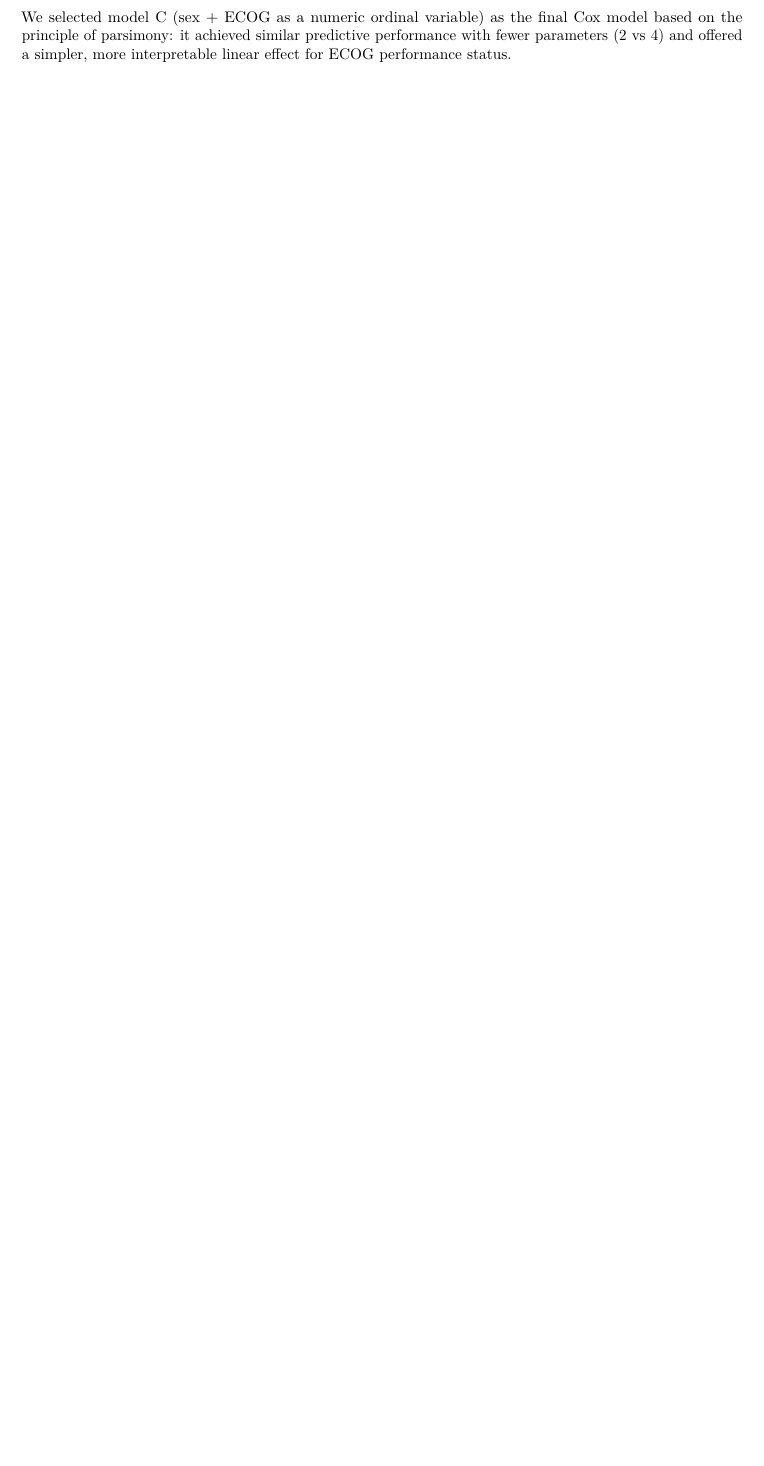
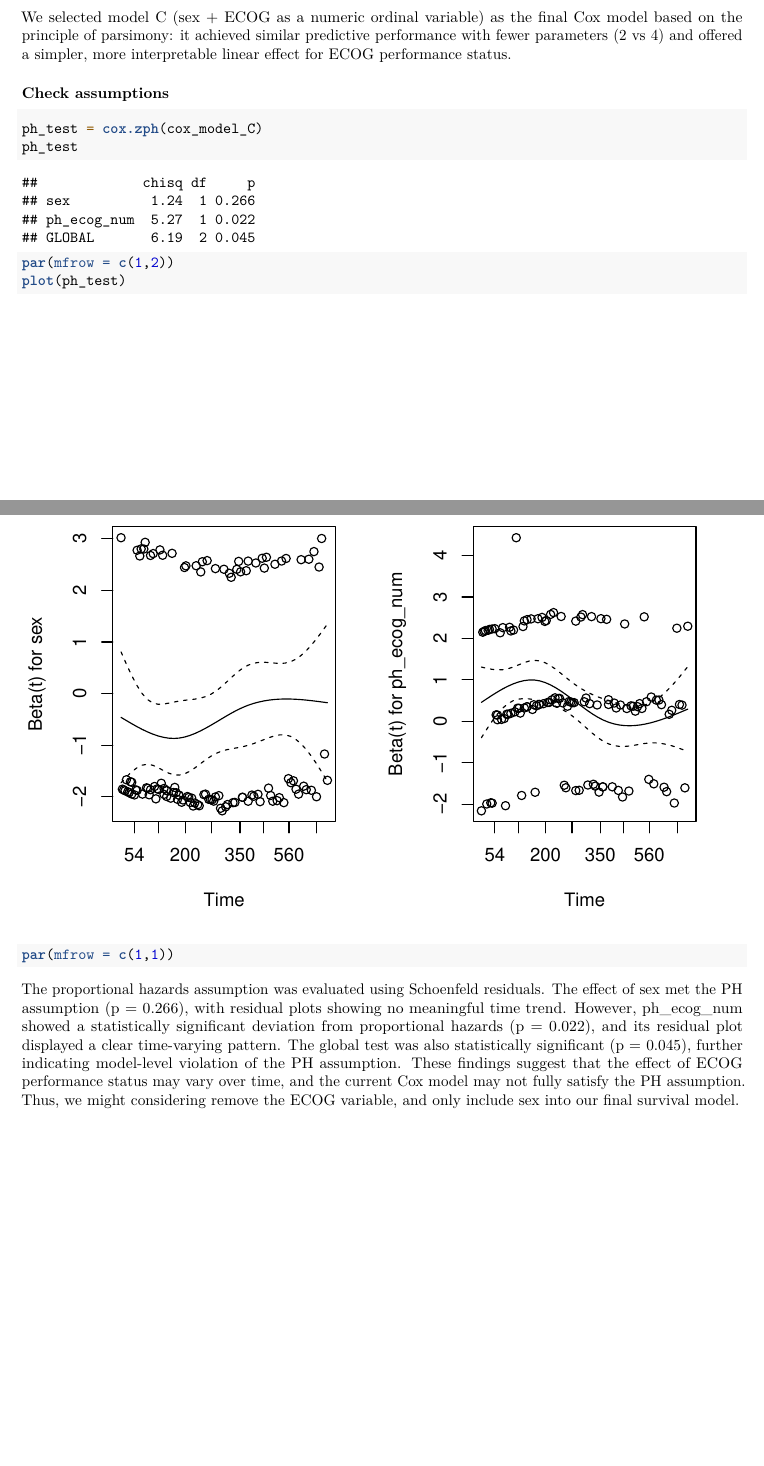
Before and after one commit to Billybeans24/survival_final_project, an R Markdown document (Lung.Rmd): part of page 27 of 27 before the commit and two parts of pages 27 and 28 of 28 after it, the two joined at a grey line, cut so that both start at the same text, the shorter picture padded with empty space. Rendered offline with R 4.5, knitr and Pandoc, then LaTeX, with nearby package versions; code that draws random numbers runs with fixed seeds of ours; some code elsewhere in the file could not run offline; column names are cleaned by a stand-in for the janitor package.

Commit message:
check assumptions

````diff
--- a/Lung.Rmd
+++ b/Lung.Rmd
@@ -460,3 +460,16 @@ reduced Cox models: (A) sex only, (B) sex plus ECOG treated as a categorical fac
 Adding ECOG status substantially improved model fit compared with the sex-only model. For model B, the likelihood ratio test versus model A yielded $\chi^2$=14.14 on 3 df (p=0.003), with concordance increasing from 0.567 to 0.646. For model C, the likelihood ratio test versus model A yielded $\chi^2$=13.24 on 1 df (p<0.001), with concordance of 0.641. Models B and C demonstrated similar performance (AIC=1003.84 vs 1000.75; C-index=0.646 vs 0.641), with no significant difference between them ($\chi^2$=0.91 on 2 df, p=0.635).
 
 We selected model C (sex + ECOG as a numeric ordinal variable) as the final Cox model based on the principle of parsimony: it achieved similar predictive performance with fewer parameters (2 vs 4) and offered a simpler, more interpretable linear effect for ECOG performance status.
+
+### Check assumptions
+```{r}
+ph_test = cox.zph(cox_model_C)
+ph_test
+```
+
+```{r}
+par(mfrow = c(1,2))
+plot(ph_test)
+par(mfrow = c(1,1))
+```
+The proportional hazards assumption was evaluated using Schoenfeld residuals. The effect of sex met the PH assumption (p = 0.266), with residual plots showing no meaningful time trend. However, ph_ecog_num showed a statistically significant deviation from proportional hazards (p = 0.022), and its residual plot displayed a clear time-varying pattern. The global test was also statistically significant (p = 0.045), further indicating model-level violation of the PH assumption. These findings suggest that the effect of ECOG performance status may vary over time, and the current Cox model may not fully satisfy the PH assumption. Thus, we might considering remove the ECOG variable, and only include sex into our final survival model.
````
Also changed, not shown: Lung.pdf.
